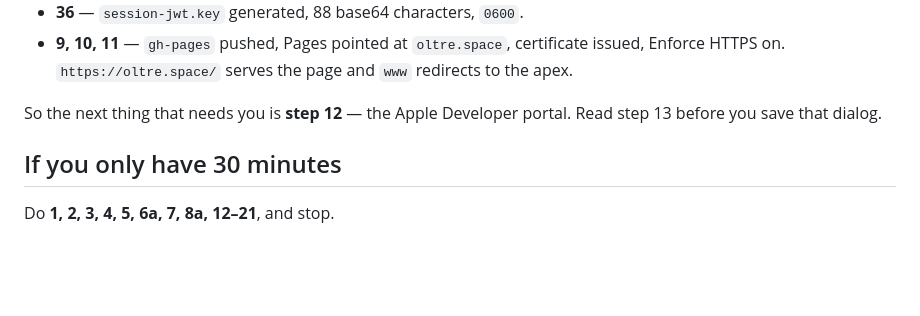
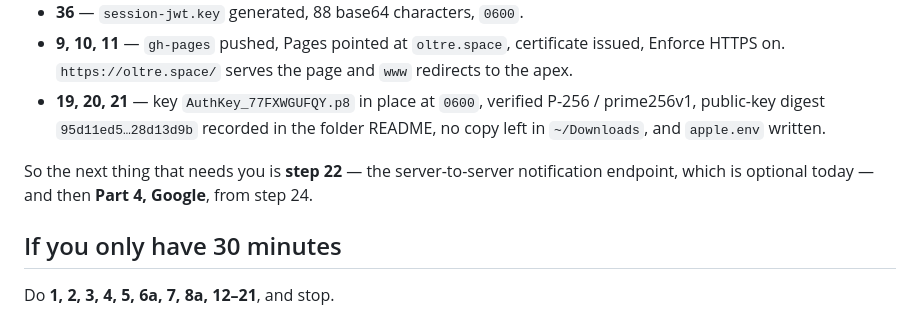
Before and after one commit to fardavide/oltre, a Markdown page: .claude/docs/identity-provisioning.md, the part around the change. GitHub-like rendering; blank space fills up the shorter version.

Commit message:
Identity provisioning: the Apple key is in place and fingerprinted
Key 77FXWGUFQY, verified P-256/prime256v1 as ES256 requires, 0600, sole copy on
the machine with nothing left in ~/Downloads. Public-key digest recorded in the
folder README — it is the only thing that can tell a restored copy is the same
key, since the material carries no identity and the Key ID survives only in the
filename and apple.env.

Verified through -text_pub rather than the guide's -text: the latter prints the
private key, which on an agent-run command means the one-shot key lands in a
transcript. Worth fixing in the guide.

Co-Authored-By: Claude Opus 5 (1M context) <noreply@anthropic.com>

```diff
--- a/.claude/docs/identity-provisioning.md
+++ b/.claude/docs/identity-provisioning.md
@@ -49,9 +49,12 @@ it out and I will place it, `chmod` it, verify it and record it. You should neve
 - **36** — `session-jwt.key` generated, 88 base64 characters, `0600`.
 - **9, 10, 11** — `gh-pages` pushed, Pages pointed at `oltre.space`, certificate issued, Enforce
   HTTPS on. `https://oltre.space/` serves the page and `www` redirects to the apex.
-
-So the next thing that needs you is **step 12** — the Apple Developer portal. Read step 13 before
-you save that dialog.
+- **19, 20, 21** — key `AuthKey_77FXWGUFQY.p8` in place at `0600`, verified P-256 / prime256v1,
+  public-key digest `95d11ed5…28d13d9b` recorded in the folder README, no copy left in `~/Downloads`,
+  and `apple.env` written.
+
+So the next thing that needs you is **step 22** — the server-to-server notification endpoint, which
+is optional today — and then **Part 4, Google**, from step 24.
 
 ## If you only have 30 minutes
 
```
